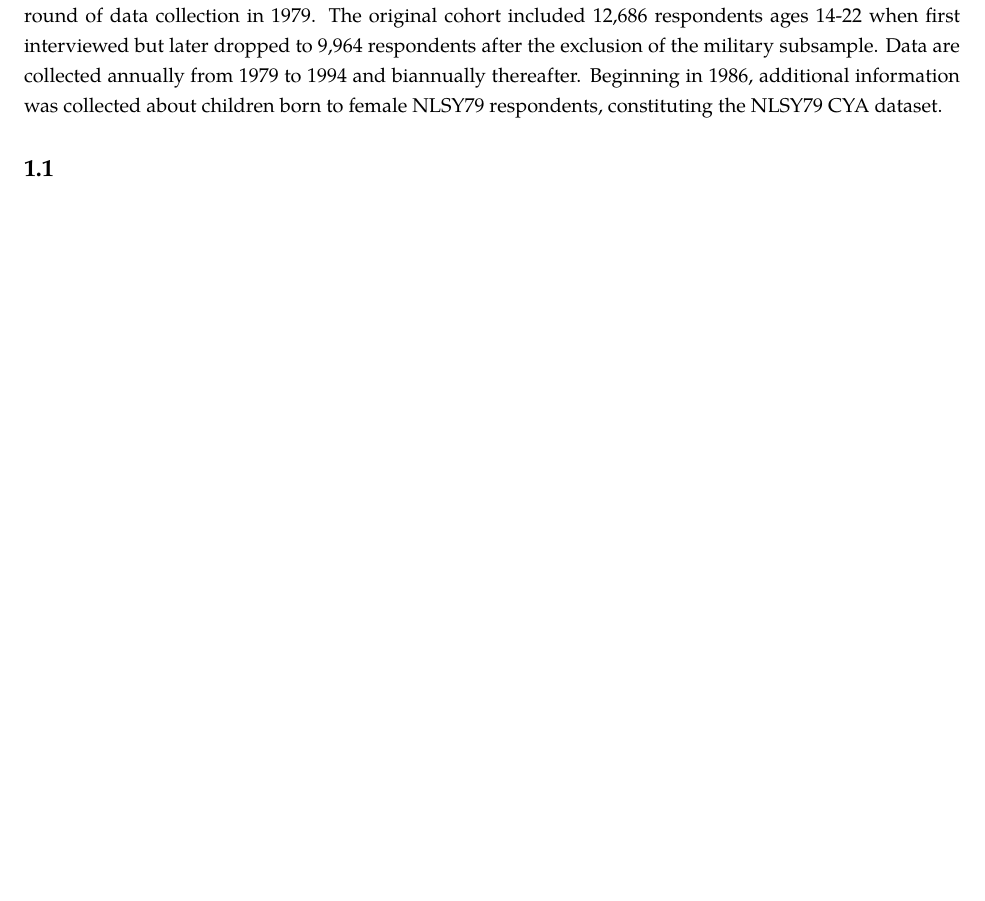
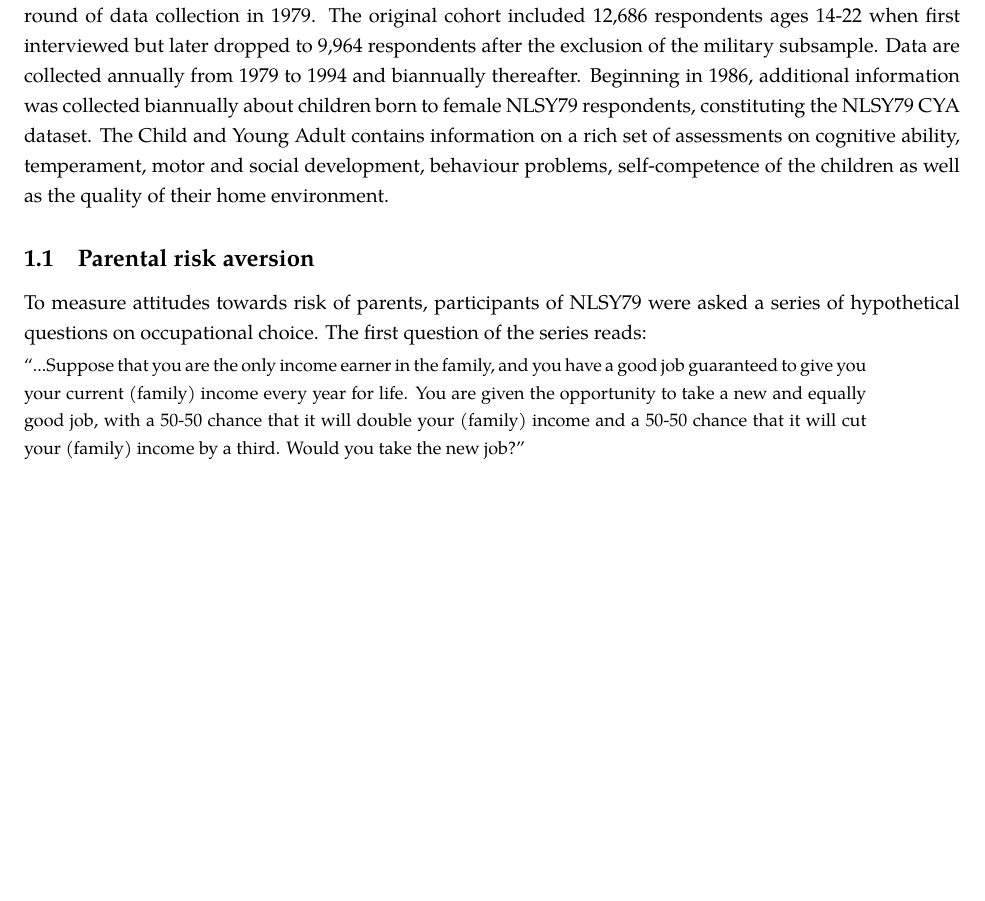
Before and after one commit to ChauPPham/mres-dissertation, a LaTeX document (Reports/Report 2/Prelim report 2.tex): part of the page, cut so that both start at the same text. Compiled offline with pdfLaTeX.

Commit message:
Add prelim report 2

```diff
--- a/Reports/Report 2/Prelim report 2.tex
+++ b/Reports/Report 2/Prelim report 2.tex
@@ -44,7 +44,11 @@
 \onehalfspacing
 
 \section{Data \& methodology}
-I use data of National Longitudinal Survey of Youth 1979 (NLSY79) and NLSY79 Child and Young Adults (CYA) to study the effects of parental risk aversion on children investment. The NLSY79 is a longitudinal project that follows the lives of a sample of American youth born between 1957 and 1964 with the first round of data collection in 1979. The original cohort included 12,686 respondents ages 14-22 when first interviewed but later dropped to 9,964 respondents after the exclusion of the military subsample. Data are collected annually from 1979 to 1994 and biannually thereafter. Beginning in 1986, additional information was collected about children born to female NLSY79 respondents, constituting the NLSY79 CYA dataset.
+I use data of National Longitudinal Survey of Youth 1979 (NLSY79) and NLSY79 Child and Young Adults (CYA) to study the effects of parental risk aversion on children investment. The NLSY79 is a longitudinal project that follows the lives of a sample of American youth born between 1957 and 1964 with the first round of data collection in 1979. The original cohort included 12,686 respondents ages 14-22 when first interviewed but later dropped to 9,964 respondents after the exclusion of the military subsample. Data are collected annually from 1979 to 1994 and biannually thereafter. Beginning in 1986, additional information was collected biannually about children born to female NLSY79 respondents, constituting the NLSY79 CYA dataset. The Child and Young Adult contains information on a rich set of assessments on cognitive ability, temperament, motor and social development, behaviour problems, self-competence of the children as well as the quality of their home environment.
 
-\subsection{}
+\subsection{Parental risk aversion}
+To measure attitudes towards risk of parents, participants of NLSY79 were asked a series of hypothetical questions on occupational choice. The first question of the series reads:
 
+\begin{minipage}[!h]{.9\linewidth}\small
+	``...Suppose that you are the only income earner in the family, and you have a good job guaranteed to give you your current (family) income every year for life. You are given the opportunity to take a new and equally good job, with a 50-50 chance that it will double your (family) income and a 50-50 chance that it will cut your (family) income by a third. Would you take the new job?"
+\end{minipage}
```
Also changed, not shown: Reports/Report 2/Prelim report 2.pdf (added), Reports/Report 2/Prelim report 2.tex (9 more changed lines), 4 other files.
